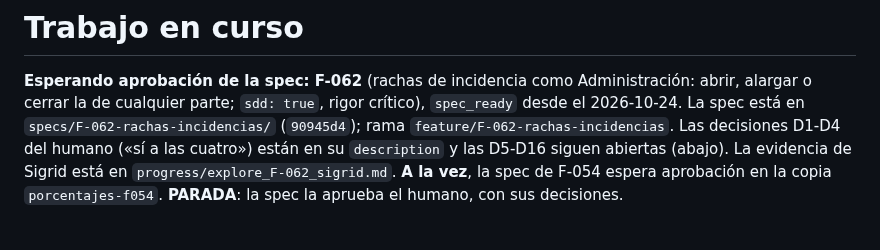
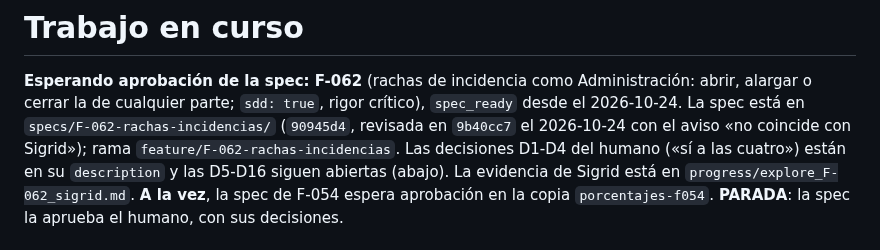
Before and after one commit to ruesma-dev/dedicacion-partes, a Markdown page: progress/current.md, the part around the change. Rendered like a GitHub page.

Commit message:
Cabecera de current.md: commit de la spec revisada
Co-Authored-By: Claude Opus 5.5 <noreply@anthropic.com>
Claude-Session: https://claude.ai/code/session_01RE79iYbqXohmxSL2wZdutm

```diff
--- a/progress/current.md
+++ b/progress/current.md
@@ -4,7 +4,7 @@
 **Esperando aprobación de la spec: F-062** (rachas de incidencia como Administración: abrir,
 alargar o cerrar la de cualquier parte; `sdd: true`, rigor crítico),
 `spec_ready` desde el 2026-10-24. La spec está en
-`specs/F-062-rachas-incidencias/` (`90945d4`); rama
+`specs/F-062-rachas-incidencias/` (`90945d4`, revisada en `9b40cc7` el 2026-10-24 con el aviso «no coincide con Sigrid»); rama
 `feature/F-062-rachas-incidencias`. Las decisiones D1-D4 del humano («sí a
 las cuatro») están en su `description` y las D5-D16 siguen abiertas (abajo).
 La evidencia de Sigrid está en `progress/explore_F-062_sigrid.md`. **A la
```
